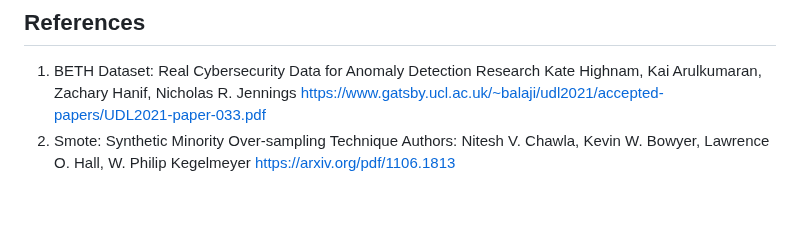
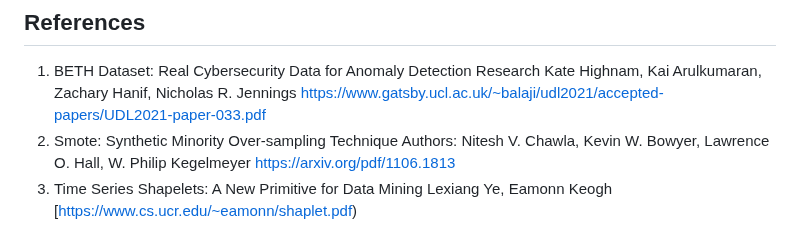
Before and after one commit to moryba/Beth-project, a Markdown page: README.md, the part around the change. Rendered like a GitHub page; blank space fills up the shorter version.

```diff
--- a/README.md
+++ b/README.md
@@ -283,3 +283,6 @@ Kate Highnam, Kai Arulkumaran, Zachary Hanif, Nicholas R. Jennings
 2. Smote: Synthetic Minority Over-sampling Technique
 Authors: Nitesh V. Chawla, Kevin W. Bowyer, Lawrence O. Hall, W. Philip Kegelmeyer
 [https://arxiv.org/pdf/1106.1813](https://arxiv.org/pdf/1106.1813)
+3. Time Series Shapelets: A New Primitive for Data Mining
+Lexiang Ye, Eamonn Keogh
+[https://www.cs.ucr.edu/~eamonn/shaplet.pdf)
```
